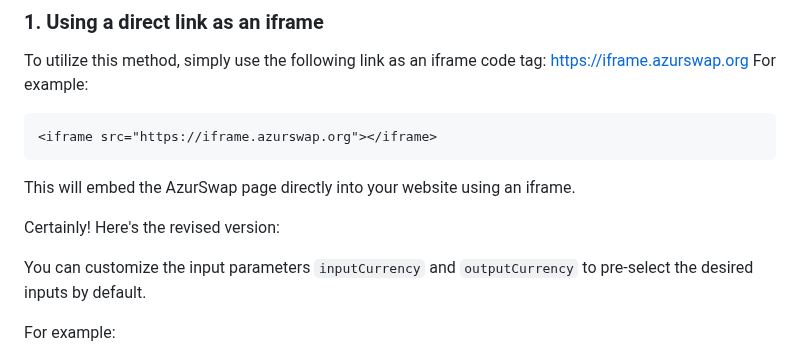
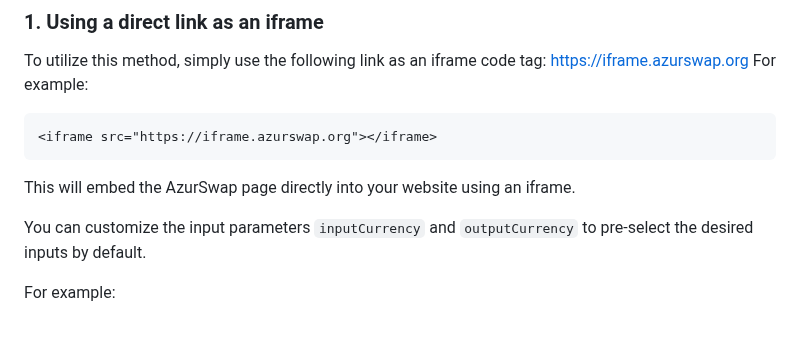
Before and after one commit to AzurSwap/iframe, a Markdown page: README.md, the part around the change. Drawn GitHub-style; blank space fills up the shorter version.

````diff
--- a/README.md
+++ b/README.md
@@ -13,8 +13,6 @@ For example:
 <iframe src="https://iframe.azurswap.org"></iframe>
 ```
 This will embed the AzurSwap page directly into your website using an iframe.
-
-Certainly! Here's the revised version:
 
 You can customize the input parameters `inputCurrency` and `outputCurrency` to pre-select the desired inputs by default.
 
````
